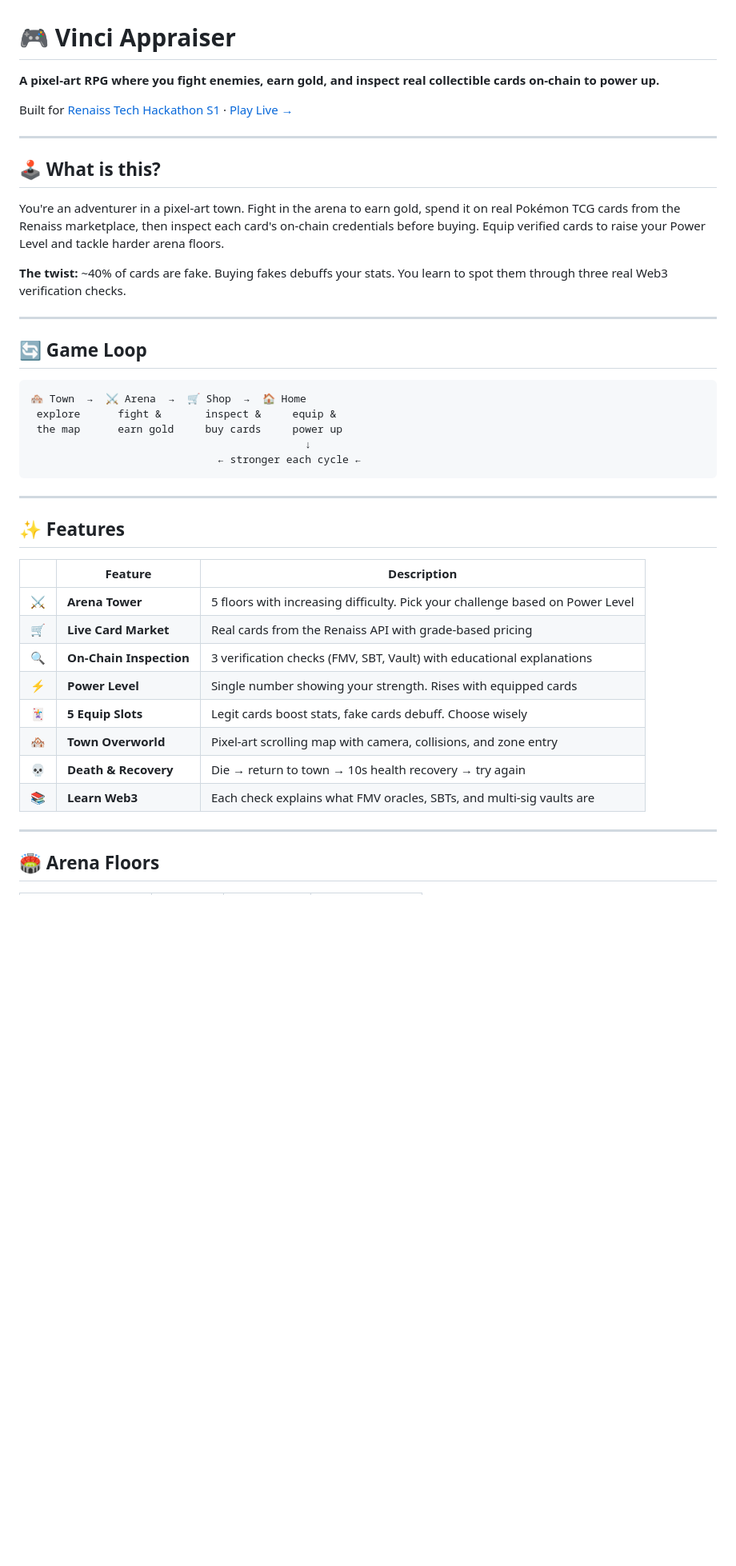
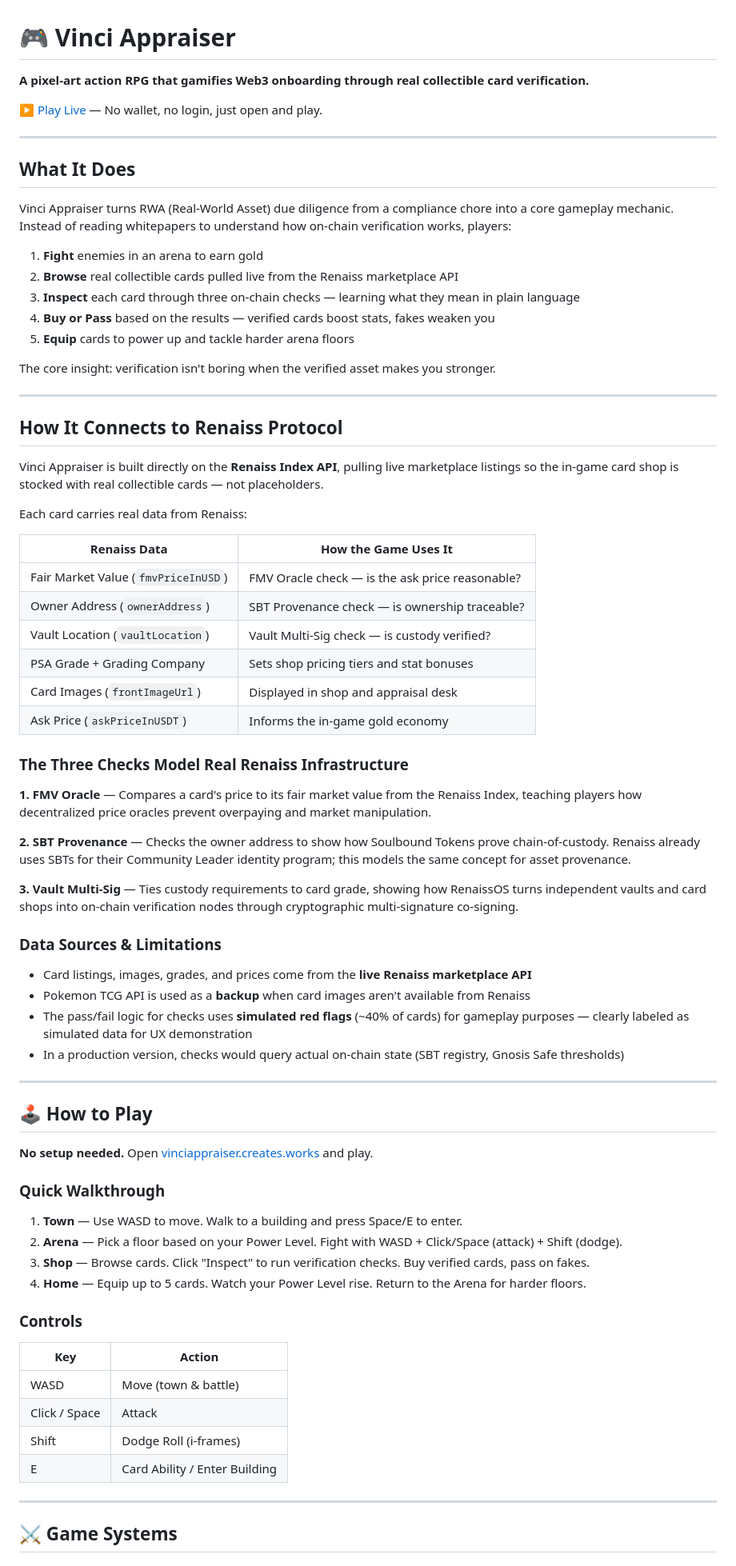
Before and after one commit to mikaelaMolina/vinci-appraiser, a Markdown page: README.md, the part around one of its changes. Shown at 80% size. Drawn GitHub-style; blank space fills up the shorter version.

Commit message:
docs: update README for submission - clear use case, data sources, setup, limitations

````diff
--- a/README.md
+++ b/README.md
@@ -1,45 +1,78 @@
 # 🎮 Vinci Appraiser
 
-**A pixel-art RPG where you fight enemies, earn gold, and inspect real collectible cards on-chain to power up.**
+**A pixel-art action RPG that gamifies Web3 onboarding through real collectible card verification.**
 
-Built for [Renaiss Tech Hackathon S1](https://renaiss.com) · [Play Live →](https://vinciappraiser.creates.works/)
+[▶️ Play Live](https://vinciappraiser.creates.works) — No wallet, no login, just open and play.
 
 ---
 
-## 🕹️ What is this?
+## What It Does
 
-You're an adventurer in a pixel-art town. Fight in the arena to earn gold, spend it on real Pokémon TCG cards from the Renaiss marketplace, then inspect each card's on-chain credentials before buying. Equip verified cards to raise your Power Level and tackle harder arena floors.
+Vinci Appraiser turns RWA (Real-World Asset) due diligence from a compliance chore into a core gameplay mechanic. Instead of reading whitepapers to understand how on-chain verification works, players:
 
-**The twist:** ~40% of cards are fake. Buying fakes debuffs your stats. You learn to spot them through three real Web3 verification checks.
+1. **Fight** enemies in an arena to earn gold
+2. **Browse** real collectible cards pulled live from the Renaiss marketplace API
+3. **Inspect** each card through three on-chain checks — learning what they mean in plain language
+4. **Buy or Pass** based on the results — verified cards boost stats, fakes weaken you
+5. **Equip** cards to power up and tackle harder arena floors
+
+The core insight: verification isn't boring when the verified asset makes you stronger.
 
 ---
 
-## 🔄 Game Loop
+## How It Connects to Renaiss Protocol
 
-```
-🏘️ Town  →  ⚔️ Arena  →  🛒 Shop  →  🏠 Home
- explore      fight &       inspect &     equip &
- the map      earn gold     buy cards     power up
-                                            ↓
-                              ← stronger each cycle ←
-```
+Vinci Appraiser is built directly on the **Renaiss Index API**, pulling live marketplace listings so the in-game card shop is stocked with real collectible cards — not placeholders.
+
+Each card carries real data from Renaiss:
+
+| Renaiss Data | How the Game Uses It |
+|---|---|
+| Fair Market Value (`fmvPriceInUSD`) | FMV Oracle check — is the ask price reasonable? |
+| Owner Address (`ownerAddress`) | SBT Provenance check — is ownership traceable? |
+| Vault Location (`vaultLocation`) | Vault Multi-Sig check — is custody verified? |
+| PSA Grade + Grading Company | Sets shop pricing tiers and stat bonuses |
+| Card Images (`frontImageUrl`) | Displayed in shop and appraisal desk |
+| Ask Price (`askPriceInUSDT`) | Informs the in-game gold economy |
+
+### The Three Checks Model Real Renaiss Infrastructure
+
+**1. FMV Oracle** — Compares a card's price to its fair market value from the Renaiss Index, teaching players how decentralized price oracles prevent overpaying and market manipulation.
+
+**2. SBT Provenance** — Checks the owner address to show how Soulbound Tokens prove chain-of-custody. Renaiss already uses SBTs for their Community Leader identity program; this models the same concept for asset provenance.
+
+**3. Vault Multi-Sig** — Ties custody requirements to card grade, showing how RenaissOS turns independent vaults and card shops into on-chain verification nodes through cryptographic multi-signature co-signing.
+
+### Data Sources & Limitations
+
+- Card listings, images, grades, and prices come from the **live Renaiss marketplace API**
+- Pokemon TCG API is used as a **backup** when card images aren't available from Renaiss
+- The pass/fail logic for checks uses **simulated red flags** (~40% of cards) for gameplay purposes — clearly labeled as simulated data for UX demonstration
+- In a production version, checks would query actual on-chain state (SBT registry, Gnosis Safe thresholds)
 
 ---
 
-## ✨ Features
+## 🕹️ How to Play
 
-| | Feature | Description |
-|---|---|---|
-| ⚔️ | **Arena Tower** | 5 floors with increasing difficulty. Pick your challenge based on Power Level |
-| 🛒 | **Live Card Market** | Real cards from the Renaiss API with grade-based pricing |
-| 🔍 | **On-Chain Inspection** | 3 verification checks (FMV, SBT, Vault) with educational explanations |
-| ⚡ | **Power Level** | Single number showing your strength. Rises with equipped cards |
-| 🃏 | **5 Equip Slots** | Legit cards boost stats, fake cards debuff. Choose wisely |
-| 🏘️ | **Town Overworld** | Pixel-art scrolling map with camera, collisions, and zone entry |
-| 💀 | **Death & Recovery** | Die → return to town → 10s health recovery → try again |
-| 📚 | **Learn Web3** | Each check explains what FMV oracles, SBTs, and multi-sig vaults are |
+**No setup needed.** Open [vinciappraiser.creates.works](https://vinciappraiser.creates.works) and play.
+
+### Quick Walkthrough
+
+1. **Town** — Use WASD to move. Walk to a building and press Space/E to enter.
+2. **Arena** — Pick a floor based on your Power Level. Fight with WASD + Click/Space (attack) + Shift (dodge).
+3. **Shop** — Browse cards. Click "Inspect" to run verification checks. Buy verified cards, pass on fakes.
+4. **Home** — Equip up to 5 cards. Watch your Power Level rise. Return to the Arena for harder floors.
+
+### Controls
+
+| Key | Action |
+|---|---|
+| WASD | Move (town & battle) |
+| Click / Space | Attack |
+| Shift | Dodge Roll (i-frames) |
+| E | Card Ability / Enter Building |
 
 ---
 
-## 🏟️ Arena Floors
+## ⚔️ Game Systems
 
````
Also changed, not shown: other parts of README.md (+49 -61 lines).
